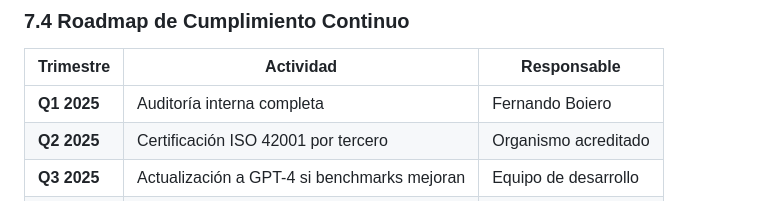
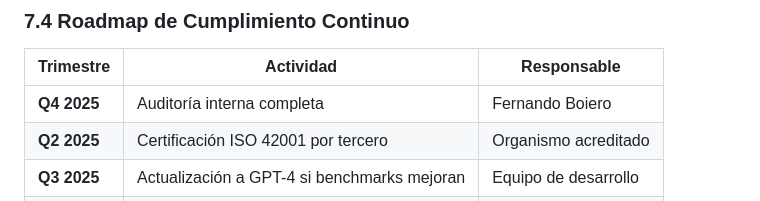
Before and after one commit to fboiero/MIESC, a Markdown page: docs/ISO_42001_compliance.md, the part around the change. Rendered like a GitHub page.

```diff
--- a/docs/ISO_42001_compliance.md
+++ b/docs/ISO_42001_compliance.md
@@ -831,7 +831,7 @@ Proteger privacidad y datos personales.
 
 | Trimestre | Actividad | Responsable |
 |-----------|-----------|-------------|
-| **Q1 2025** | Auditoría interna completa | Fernando Boiero |
+| **Q4 2025** | Auditoría interna completa | Fernando Boiero |
 | **Q2 2025** | Certificación ISO 42001 por tercero | Organismo acreditado |
 | **Q3 2025** | Actualización a GPT-4 si benchmarks mejoran | Equipo de desarrollo |
 | **Q4 2025** | Revisión anual del AIMS | Director Tesis |
```
Also changed, not shown: README.md (+5 -5 lines).
